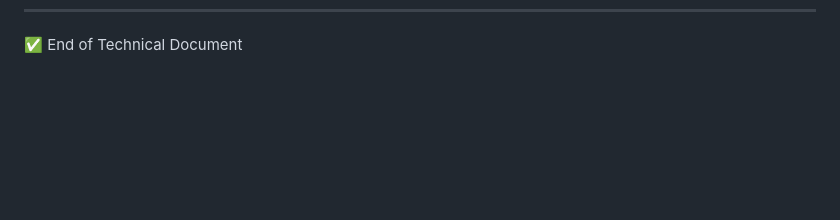
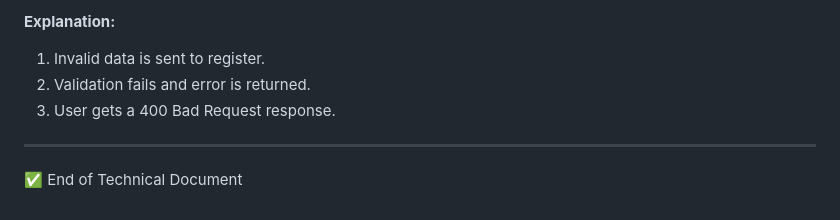
Before and after one commit to Miad008/holbertonschool-hbnb, a Markdown page: part1/3-doc_compilation.md, the part around the change printed below. Drawn GitHub-style; blank space fills up the shorter version.

```diff
--- a/part1/3-doc_compilation.md
+++ b/part1/3-doc_compilation.md
@@ -222,2 +302,7 @@ sequenceDiagram
+**Explanation:**
+1. Invalid data is sent to register.
+2. Validation fails and error is returned.
+3. User gets a 400 Bad Request response.
+---
 
 ✅ End of Technical Document
```
Also changed, not shown: other parts of part1/3-doc_compilation.md (+80 -0 lines).
